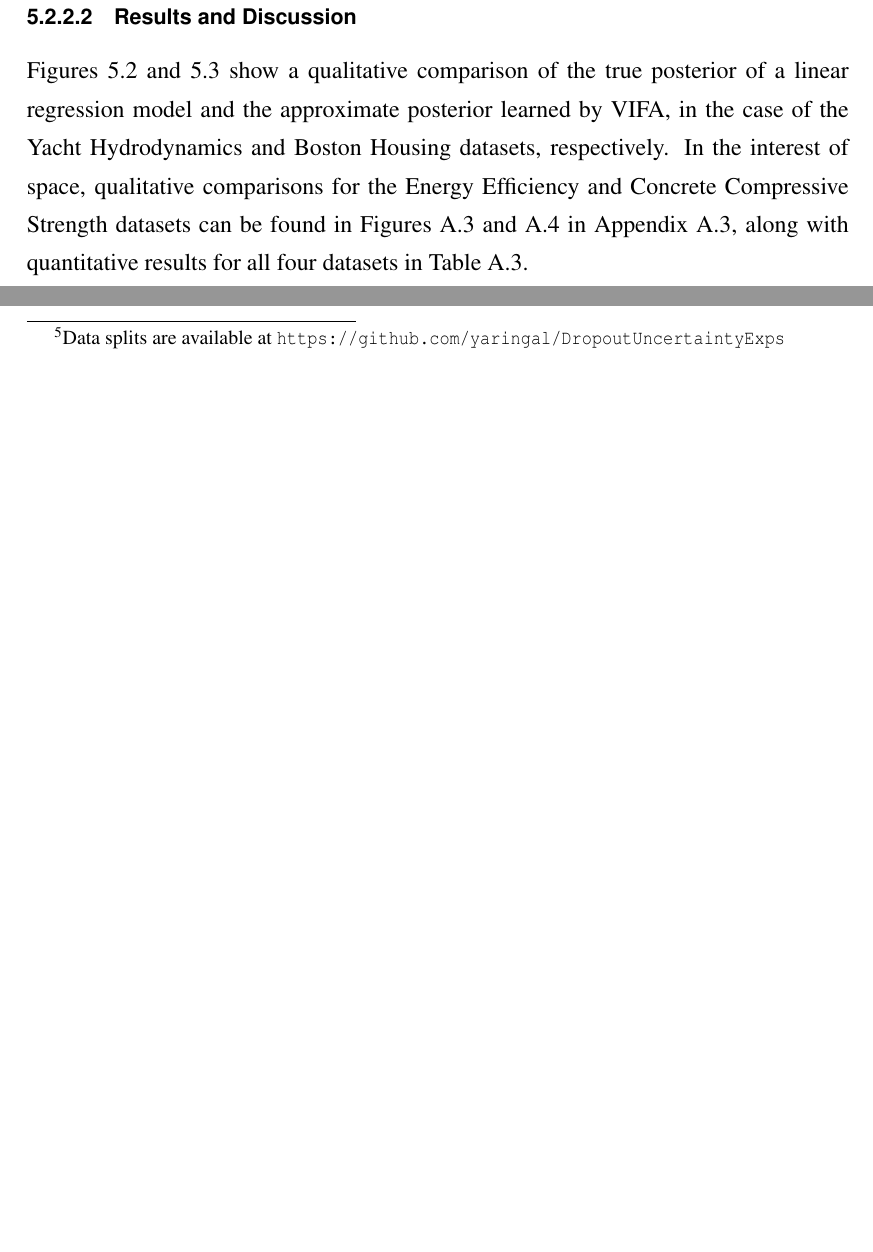
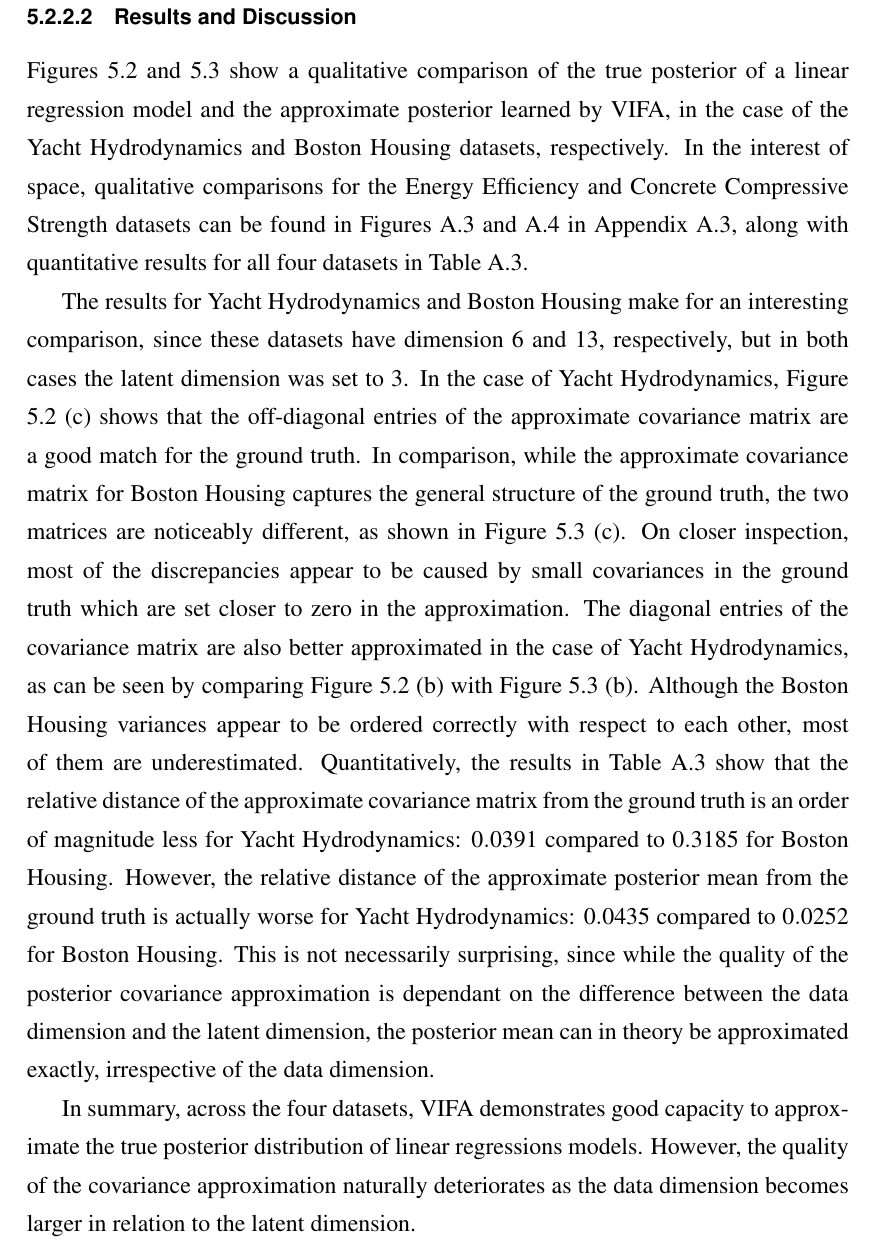
Before and after one commit to ayeright/swafa, a LaTeX thesis (thesis/main.tex): two parts of page 44 of 60 before the commit and part of page 44 of 61 after it, the two joined at a grey line, cut so that both start at the same text, the shorter picture padded with empty space. Compiled offline with pdfLaTeX.

Commit message:
add discussion for linear regression vifa experiments

```diff
--- a/thesis/main.tex
+++ b/thesis/main.tex
@@ -1275,10 +1275,9 @@ where $\mathcal{B}$ is a mini-batch of $M$ training examples and $f(\matr{x}; \t
 
 Figures \ref{fig:posterior_yacht_hydrodynamics} and \ref{fig:posterior_boston_housing} show a qualitative comparison of the true posterior of a linear regression model and the approximate posterior learned by VIFA, in the case of the Yacht Hydrodynamics and Boston Housing datasets, respectively. In the interest of space, qualitative comparisons for the Energy Efficiency and Concrete Compressive Strength datasets can be found in Figures \ref{fig:posterior_energy_efficiency} and \ref{fig:posterior_concrete_strength} in Appendix \ref{app:uci_posterior}, along with quantitative results for all four datasets in Table \ref{table:linear_regression_vi_posterior_uci}.
 
-
-
-
-
+The results for Yacht Hydrodynamics and Boston Housing make for an interesting comparison, since these datasets have dimension 6 and 13, respectively, but in both cases the latent dimension was set to 3. In the case of Yacht Hydrodynamics, Figure \ref{fig:posterior_yacht_hydrodynamics} (c) shows that the off-diagonal entries of the approximate covariance matrix are a good match for  the ground truth. In comparison, while the approximate covariance matrix for Boston Housing captures the general structure of the ground truth, the two matrices are noticeably different, as shown in Figure \ref{fig:posterior_boston_housing} (c). On closer inspection, most of the discrepancies appear to be caused by small covariances in the ground truth which are set closer to zero in the approximation. The diagonal entries of the covariance matrix are also better approximated in the case of Yacht Hydrodynamics, as can be seen by comparing Figure \ref{fig:posterior_yacht_hydrodynamics} (b) with Figure \ref{fig:posterior_boston_housing} (b). Although the Boston Housing variances appear to be ordered correctly with respect to each other, most of them are underestimated. Quantitatively, the results in Table \ref{table:linear_regression_vi_posterior_uci} show that the relative distance of the approximate covariance matrix from the ground truth is an order of magnitude less for Yacht Hydrodynamics: $0.0391$ compared to $0.3185$ for Boston Housing. However, the relative distance of the approximate posterior mean from the ground truth is actually worse for Yacht Hydrodynamics: $0.0435$ compared to $0.0252$ for Boston Housing. This is not necessarily surprising, since while the quality of the posterior covariance approximation is dependant on the difference between the data dimension and the latent dimension, the posterior mean can in theory be approximated exactly, irrespective of the data dimension.
+
+In summary,  across the four datasets, VIFA demonstrates good capacity to approximate the true posterior distribution of linear regressions models. However, the quality of the covariance approximation naturally deteriorates as the data dimension becomes larger in relation to the latent dimension.
 
 \begin{figure}[!htbp]
 	\begin{tabular}{c}
```
Also changed, not shown: thesis/main.pdf, thesis/main.tex (2 more changed lines).
